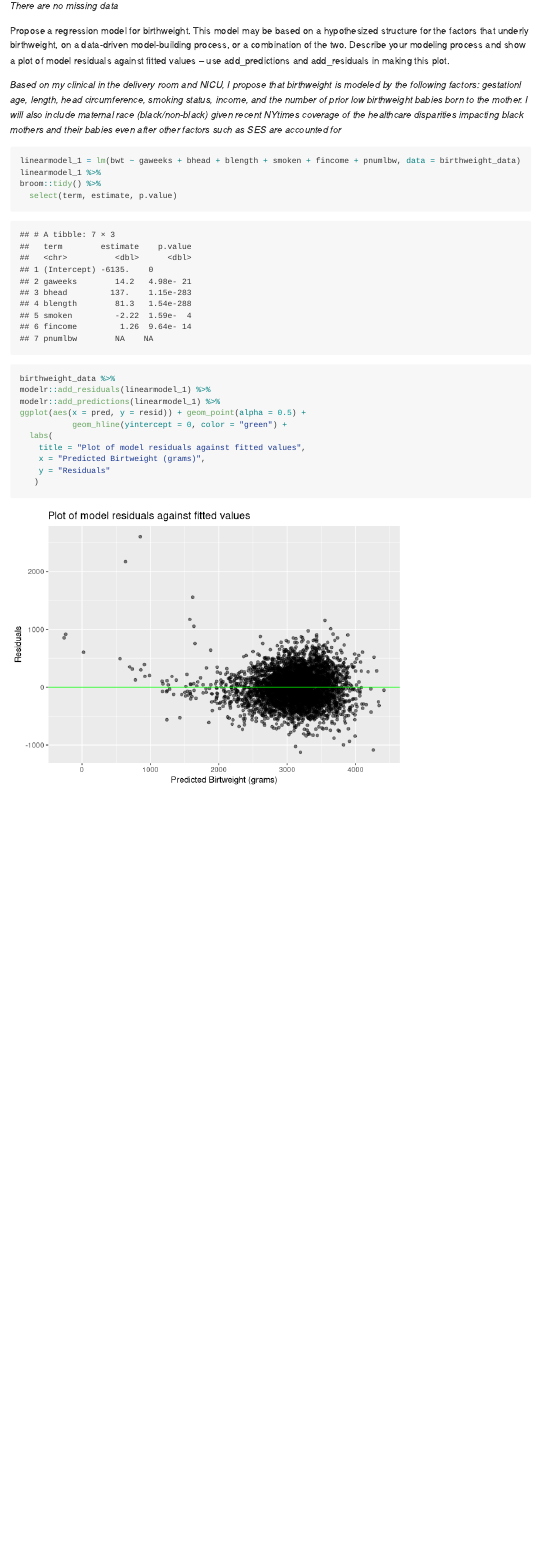
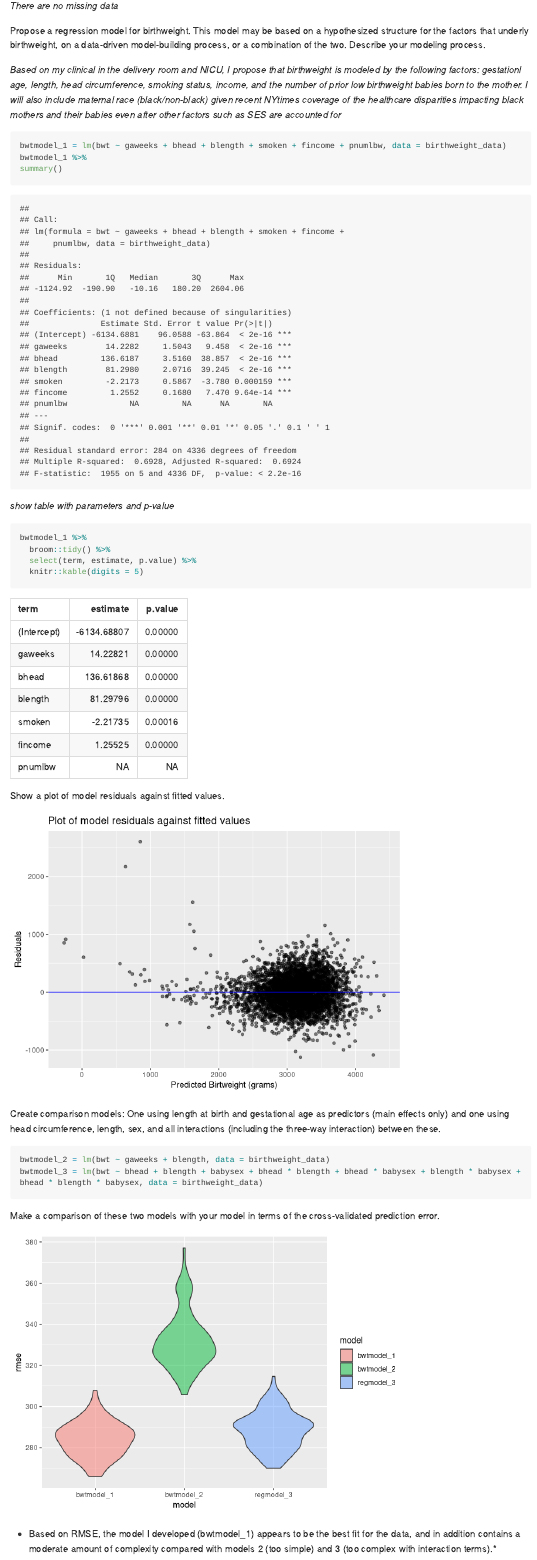
Before and after one commit to lisaeisler/p8105_hw6_ldl2113, an R Markdown document (p8105_hw6_ldl2113.Rmd): the page in a window 1100 px wide, from 1090 px down. Rendered offline with R 4.5, knitr and Pandoc, with nearby package versions; some code elsewhere in the file could not run offline; long lines of code are wrapped; column names are cleaned by a stand-in for the janitor package.

Commit message:
finished problem 1

````diff
--- a/p8105_hw6_ldl2113.Rmd
+++ b/p8105_hw6_ldl2113.Rmd
@@ -40,26 +44,77 @@ sum(!complete.cases(birthweight_data))
 
 *There are no missing data*
 
-Propose a regression model for birthweight. This model may be based on a hypothesized structure for the factors that underly birthweight, on a data-driven model-building process, or a combination of the two. Describe your modeling process and show a plot of model residuals against fitted values – use add_predictions and add_residuals in making this plot.
+Propose a regression model for birthweight. This model may be based on a hypothesized structure for the factors that underly birthweight, on a data-driven model-building process, or a combination of the two. Describe your modeling process.
 
 *Based on my clinical in the delivery room and NICU, I propose that birthweight is modeled by the following factors: gestationl age, length, head circumference, smoking status, income, and the number of prior low birthweight babies born to the mother. I will also include maternal race (black/non-black) given recent NYtimes coverage of the healthcare disparities impacting black mothers and their babies even after other factors such as SES are accounted for*
 
 ```{r, message=FALSE}
-linearmodel_1 = lm(bwt ~ gaweeks + bhead + blength + smoken + fincome + pnumlbw, data = birthweight_data)
-linearmodel_1 %>%
-broom::tidy() %>%
-  select(term, estimate, p.value)
+bwtmodel_1 = lm(bwt ~ gaweeks + bhead + blength + smoken + fincome + pnumlbw, data = birthweight_data)
+bwtmodel_1 %>%
+summary()
 ```
 
-```{r, message=FALSE}
+*show table with parameters and p-value*
+
+```{r}
+bwtmodel_1 %>%
+  broom::tidy() %>%
+  select(term, estimate, p.value) %>%
+  knitr::kable(digits = 5)
+```
+
+Show a plot of model residuals against fitted values.
+
+```{r, message=FALSE, echo=FALSE}
 birthweight_data %>%
-modelr::add_residuals(linearmodel_1) %>%
-modelr::add_predictions(linearmodel_1) %>%
+modelr::add_residuals(bwtmodel_1) %>%
+modelr::add_predictions(bwtmodel_1) %>%
 ggplot(aes(x = pred, y = resid)) + geom_point(alpha = 0.5) +
-           geom_hline(yintercept = 0, color = "green") +
+           geom_hline(yintercept = 0, color = "blue") +
   labs(
     title = "Plot of model residuals against fitted values",
     x = "Predicted Birtweight (grams)",
     y = "Residuals"
    )
 ```
+
+Create comparison models: One using length at birth and gestational age as predictors (main effects only) and one using head circumference, length, sex, and all interactions (including the three-way interaction) between these.
+
+```{r, message=FALSE}
+bwtmodel_2 = lm(bwt ~ gaweeks + blength, data = birthweight_data)
+bwtmodel_3 = lm(bwt ~ bhead + blength + babysex + bhead * blength + bhead * babysex + blength * babysex + bhead * blength * babysex, data = birthweight_data)
+```
+
+Make a comparison of these two models with your model in terms of the cross-validated prediction error.
+
+```{r, echo=FALSE, warning=FALSE}
+cv_bwtmodels =
+  crossv_mc(birthweight_data, 100) %>%
+    mutate(
+      train = map(train, as_tibble),
+      test = map(test, as_tibble)
+    )
+
+cv_bwtmodels =
+  cv_bwtmodels %>%
+    mutate(
+      bwtmodel_1  = map(train, ~lm(bwt ~ gaweeks + bhead + blength + smoken + fincome + pnumlbw, data = .x)),
+      bwtmodel_2  = map(train, ~lm(bwt ~ gaweeks + blength, data = .x)),
+      bwtmodel_3  = map(train, ~lm(bwt ~ bhead + blength + babysex + bhead * blength + bhead * babysex + blength * babysex + bhead * blength * babysex, data = as_tibble(.x)))) %>%
+    mutate(
+      rmse_bwtmodel_1 = map2_dbl(bwtmodel_1, test, ~rmse(model = .x, data = .y)),
+      rmse_bwtmodel_2   = map2_dbl(bwtmodel_2, test, ~rmse(model = .x, data = .y)),
+      rmse_regmodel_3 = map2_dbl(bwtmodel_3, test, ~rmse(model = .x, data = .y)))
+
+cv_bwtmodels %>%
+  select(starts_with("rmse")) %>%
+pivot_longer(
+    everything(),
+    names_to = "model",
+    values_to = "rmse",
+    names_prefix = "rmse_") %>%
+  mutate(model = fct_inorder(model)) %>%
+  ggplot(aes(x = model, y = rmse,  fill = model)) + geom_violin(alpha = 0.5)
+```
+
+* Based on RMSE, the model I developed (bwtmodel_1) appears to be the best fit for the data, and in addition contains a moderate amount of complexity compared with models 2 (too simple) and 3 (too complex with interaction terms).*
````
Also changed, not shown: p8105_hw6_ldl2113.md, p8105_hw6_ldl2113_files/figure-gfm/unnamed-chunk-5-1.png (added), p8105_hw6_ldl2113_files/figure-gfm/unnamed-chunk-7-1.png (added), p8105_hw6_ldl2113.Rmd (4 more changed lines).
